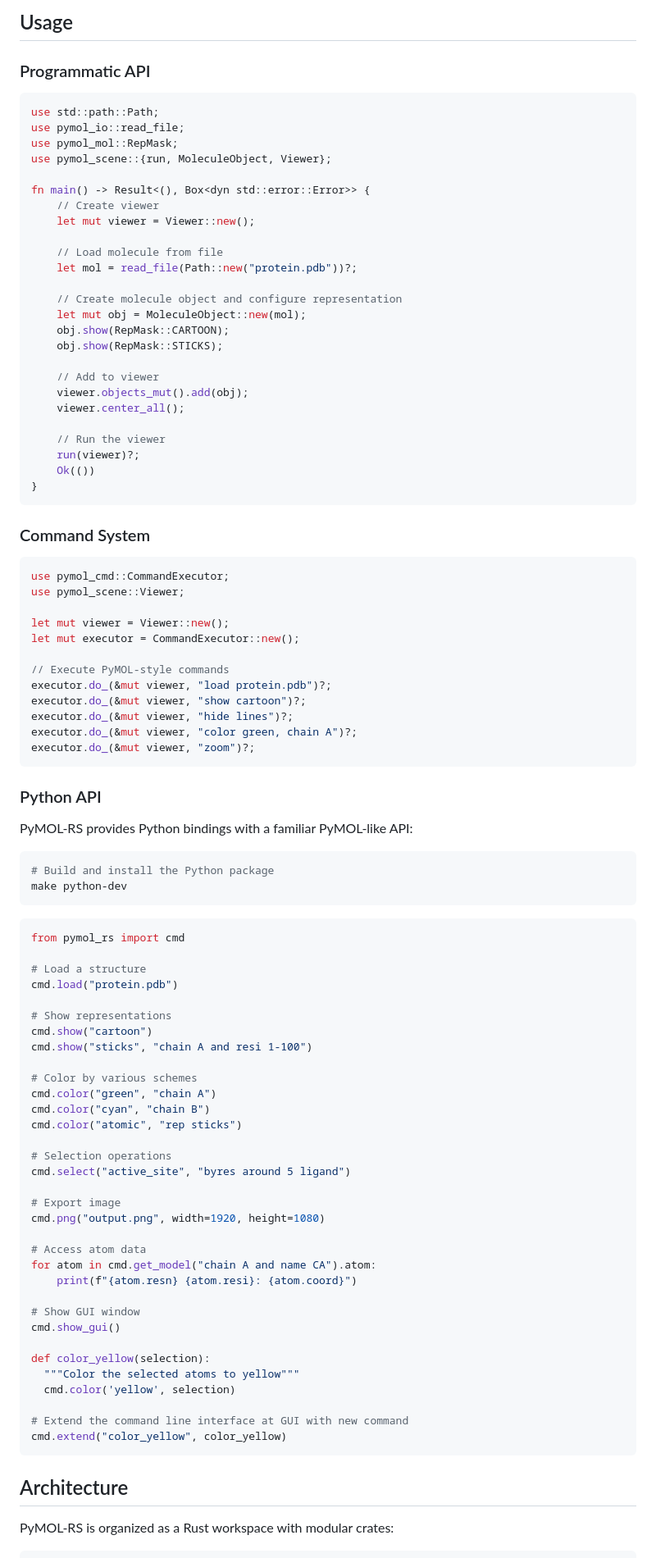
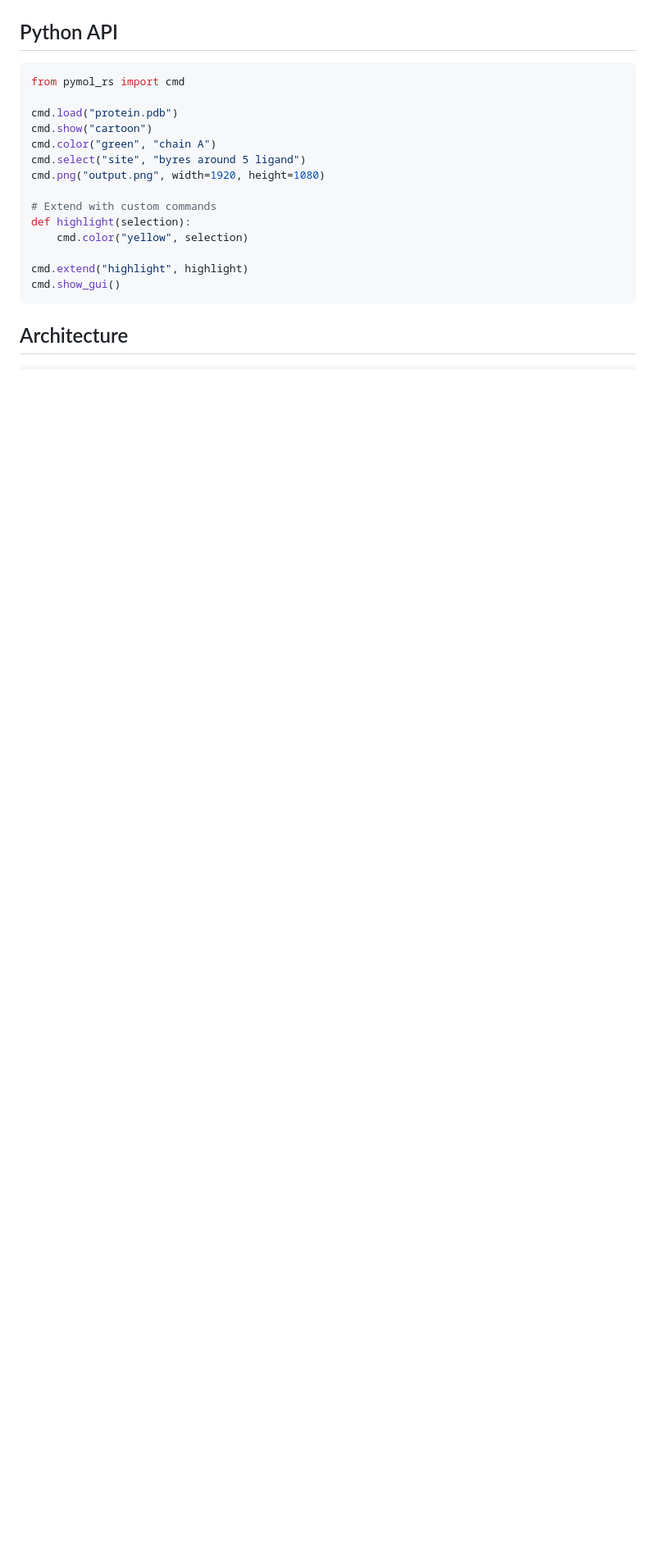
Before and after one commit to zmactep/pymol-rs, a Markdown page: README.md, the part around one of its changes. Shown at 82% size. Rendered like a GitHub page; blank space fills up the shorter version.

````diff
--- a/README.md
+++ b/README.md
@@ -128,99 +87,22 @@ bychain resn HEM     # Entire chains containing HEM
-## Usage
-
-### Programmatic API
-
-```rust
-use std::path::Path;
-use pymol_io::read_file;
-use pymol_mol::RepMask;
-use pymol_scene::{run, MoleculeObject, Viewer};
-
-fn main() -> Result<(), Box<dyn std::error::Error>> {
-    // Create viewer
-    let mut viewer = Viewer::new();
-
-    // Load molecule from file
-    let mol = read_file(Path::new("protein.pdb"))?;
-
-    // Create molecule object and configure representation
-    let mut obj = MoleculeObject::new(mol);
-    obj.show(RepMask::CARTOON);
-    obj.show(RepMask::STICKS);
-
-    // Add to viewer
-    viewer.objects_mut().add(obj);
-    viewer.center_all();
-
-    // Run the viewer
-    run(viewer)?;
-    Ok(())
-}
-```
-
-### Command System
-
-```rust
-use pymol_cmd::CommandExecutor;
-use pymol_scene::Viewer;
-
-let mut viewer = Viewer::new();
-let mut executor = CommandExecutor::new();
-
-// Execute PyMOL-style commands
-executor.do_(&mut viewer, "load protein.pdb")?;
-executor.do_(&mut viewer, "show cartoon")?;
-executor.do_(&mut viewer, "hide lines")?;
-executor.do_(&mut viewer, "color green, chain A")?;
-executor.do_(&mut viewer, "zoom")?;
-```
-
-### Python API
-
-PyMOL-RS provides Python bindings with a familiar PyMOL-like API:
-
-```bash
-# Build and install the Python package
-make python-dev
-```
+## Python API
 
 ```python
 from pymol_rs import cmd
 
-# Load a structure
 cmd.load("protein.pdb")
-
-# Show representations
 cmd.show("cartoon")
-cmd.show("sticks", "chain A and resi 1-100")
-
-# Color by various schemes
 cmd.color("green", "chain A")
-cmd.color("cyan", "chain B")
-cmd.color("atomic", "rep sticks")
-
-# Selection operations
-cmd.select("active_site", "byres around 5 ligand")
-
-# Export image
+cmd.select("site", "byres around 5 ligand")
 cmd.png("output.png", width=1920, height=1080)
 
-# Access atom data
-for atom in cmd.get_model("chain A and name CA").atom:
-    print(f"{atom.resn} {atom.resi}: {atom.coord}")
+# Extend with custom commands
+def highlight(selection):
+    cmd.color("yellow", selection)
 
-# Show GUI window
+cmd.extend("highlight", highlight)
 cmd.show_gui()
-
-def color_yellow(selection):
-  """Color the selected atoms to yellow"""
-  cmd.color('yellow', selection)
-
-# Extend the command line interface at GUI with new command
-cmd.extend("color_yellow", color_yellow)
 ```
 
 ## Architecture
 
-PyMOL-RS is organized as a Rust workspace with modular crates:
-
 ```
````
Also changed, not shown: other parts of README.md (+67 -129 lines).
